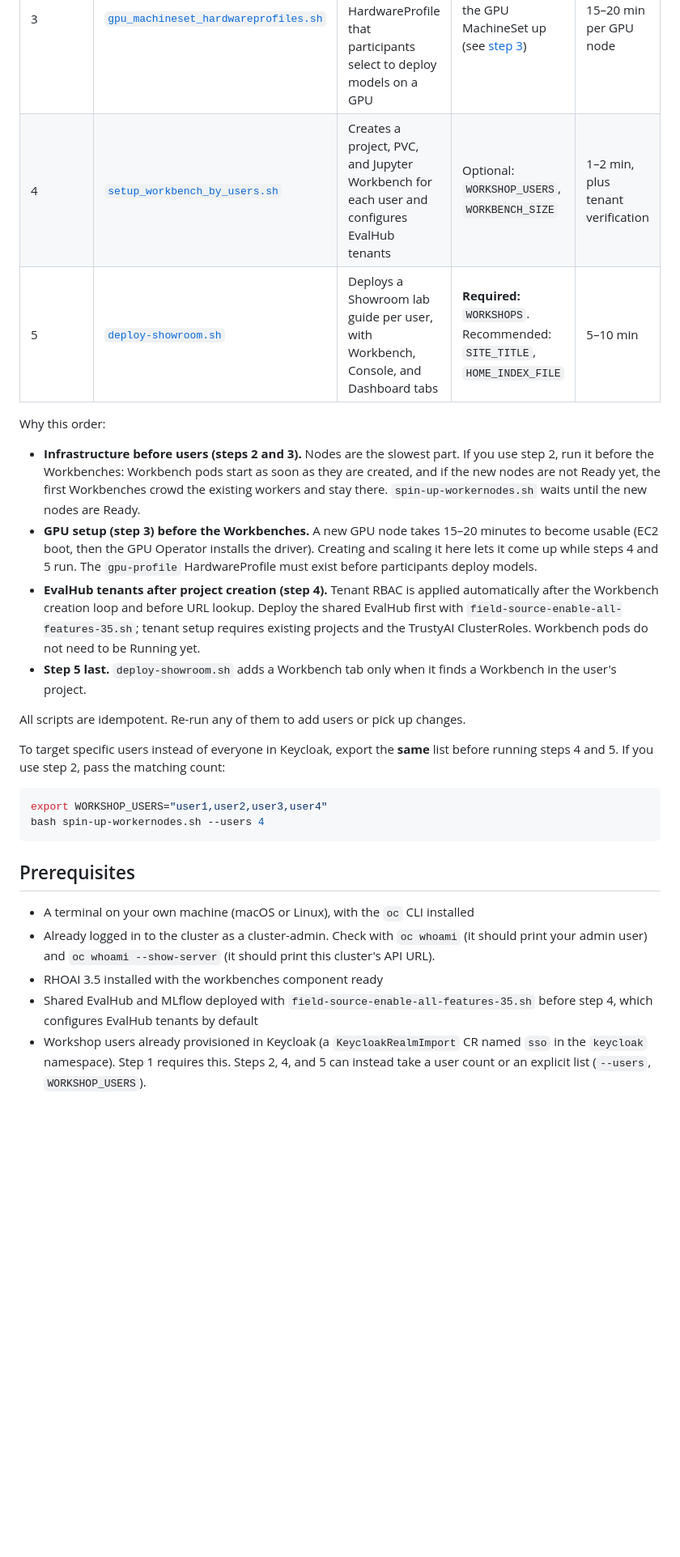
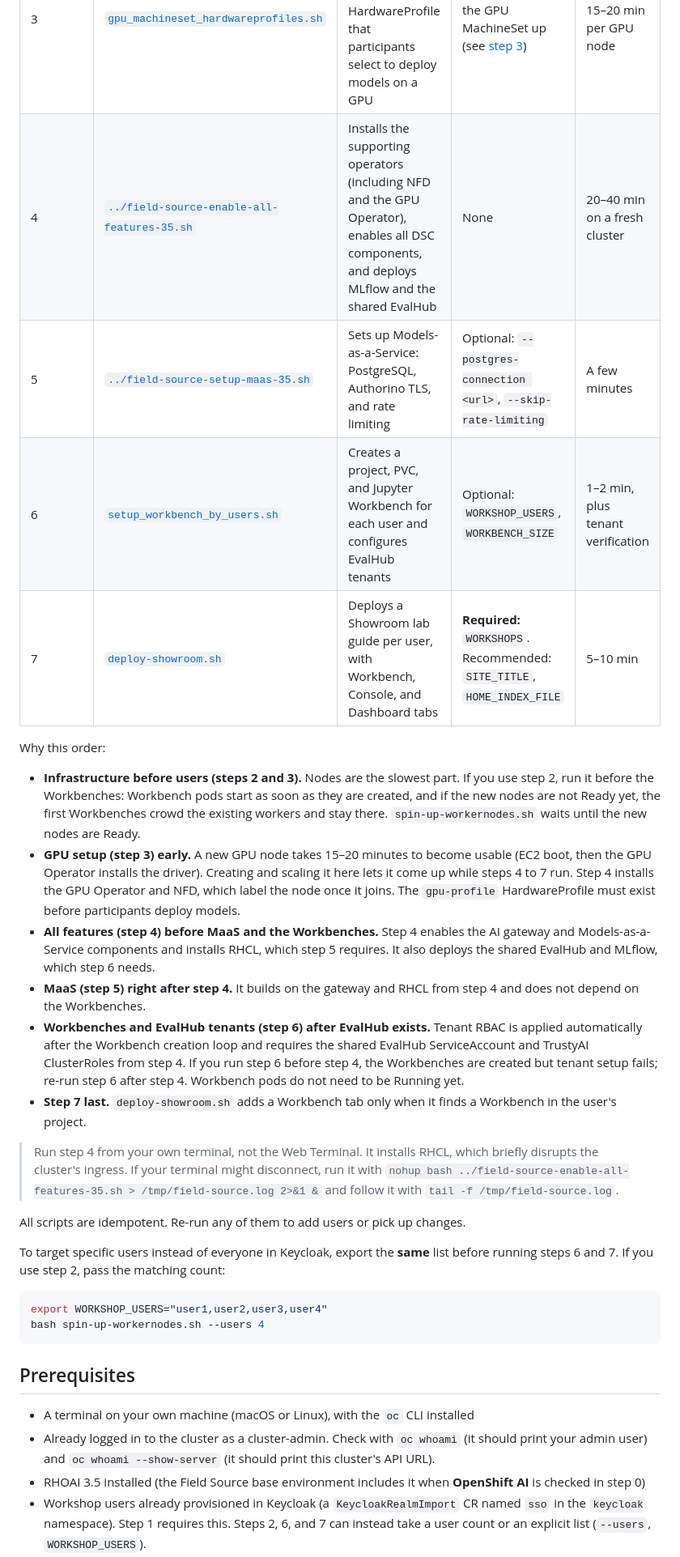
Before and after one commit to jingggg-wenn/rhoai-field-source-setup-guide, a Markdown page: scripts/workshop-prep/README.md, the part around one of its changes. Shown at 81% size. Rendered like a GitHub page; blank space fills up the shorter version.

````diff
--- a/scripts/workshop-prep/README.md
+++ b/scripts/workshop-prep/README.md
@@ -59,8 +66,10 @@ Step 2 is optional.
 | 1 | [`setup_workshop_users_rbac.sh`](setup_workshop_users_rbac.sh) | Grants each Keycloak user `cluster-admin` and adds them to `rhods-admins` | None | Seconds |
 | 2 *(optional)* | [`spin-up-workernodes.sh`](spin-up-workernodes.sh) | Adds worker nodes. Only needed if you ordered fewer workers than the [sizing table](#sizing-how-many-worker-nodes) recommends. | `--users <n>`; preview first with `--dry-run` | 5–15 min |
 | 3 | [`gpu_machineset_hardwareprofiles.sh`](gpu_machineset_hardwareprofiles.sh) | Creates a GPU MachineSet (0 nodes) and the `gpu-profile` HardwareProfile that participants select to deploy models on a GPU | None. Then scale the GPU MachineSet up (see [step 3](#step-3-gpu_machineset_hardwareprofilessh)) | 1 min, plus 15–20 min per GPU node |
-| 4 | [`setup_workbench_by_users.sh`](setup_workbench_by_users.sh) | Creates a project, PVC, and Jupyter Workbench for each user and configures EvalHub tenants | Optional: `WORKSHOP_USERS`, `WORKBENCH_SIZE` | 1–2 min, plus tenant verification |
-| 5 | [`deploy-showroom.sh`](deploy-showroom.sh) | Deploys a Showroom lab guide per user, with Workbench, Console, and Dashboard tabs | **Required:** `WORKSHOPS`. Recommended: `SITE_TITLE`, `HOME_INDEX_FILE` | 5–10 min |
+| 4 | [`../field-source-enable-all-features-35.sh`](../field-source-enable-all-features-35.sh) | Installs the supporting operators (including NFD and the GPU Operator), enables all DSC components, and deploys MLflow and the shared EvalHub | None | 20–40 min on a fresh cluster |
+| 5 | [`../field-source-setup-maas-35.sh`](../field-source-setup-maas-35.sh) | Sets up Models-as-a-Service: PostgreSQL, Authorino TLS, and rate limiting | Optional: `--postgres-connection <url>`, `--skip-rate-limiting` | A few minutes |
+| 6 | [`setup_workbench_by_users.sh`](setup_workbench_by_users.sh) | Creates a project, PVC, and Jupyter Workbench for each user and configures EvalHub tenants | Optional: `WORKSHOP_USERS`, `WORKBENCH_SIZE` | 1–2 min, plus tenant verification |
+| 7 | [`deploy-showroom.sh`](deploy-showroom.sh) | Deploys a Showroom lab guide per user, with Workbench, Console, and Dashboard tabs | **Required:** `WORKSHOPS`. Recommended: `SITE_TITLE`, `HOME_INDEX_FILE` | 5–10 min |
 
 Why this order:
 
@@ -69,21 +78,34 @@ If you use step 2, run it before the Workbenches: Workbench pods start as soon
 as they are created, and if the new nodes are not Ready yet, the first
 Workbenches crowd the existing workers and stay there.
 `spin-up-workernodes.sh` waits until the new nodes are Ready.
-- **GPU setup (step 3) before the Workbenches.** A new GPU node takes 15–20
-minutes to become usable (EC2 boot, then the GPU Operator installs the driver).
-Creating and scaling it here lets it come up while steps 4 and 5 run. The
-`gpu-profile` HardwareProfile must exist before participants deploy models.
-- **EvalHub tenants after project creation (step 4).** Tenant RBAC is applied
-automatically after the Workbench creation loop and before URL lookup. Deploy the shared EvalHub first with
-`field-source-enable-all-features-35.sh`; tenant setup requires existing projects
-and the TrustyAI ClusterRoles. Workbench pods do not need to be Running yet.
-- **Step 5 last.** `deploy-showroom.sh` adds a Workbench tab only when it finds
+- **GPU setup (step 3) early.** A new GPU node takes 15–20 minutes to become
+usable (EC2 boot, then the GPU Operator installs the driver). Creating and
+scaling it here lets it come up while steps 4 to 7 run. Step 4 installs the GPU
+Operator and NFD, which label the node once it joins. The `gpu-profile`
+HardwareProfile must exist before participants deploy models.
+- **All features (step 4) before MaaS and the Workbenches.** Step 4 enables the
+AI gateway and Models-as-a-Service components and installs RHCL, which step 5
+requires. It also deploys the shared EvalHub and MLflow, which step 6 needs.
+- **MaaS (step 5) right after step 4.** It builds on the gateway and RHCL from
+step 4 and does not depend on the Workbenches.
+- **Workbenches and EvalHub tenants (step 6) after EvalHub exists.** Tenant
+RBAC is applied automatically after the Workbench creation loop and requires
+the shared EvalHub ServiceAccount and TrustyAI ClusterRoles from step 4. If you
+run step 6 before step 4, the Workbenches are created but tenant setup fails;
+re-run step 6 after step 4. Workbench pods do not need to be Running yet.
+- **Step 7 last.** `deploy-showroom.sh` adds a Workbench tab only when it finds
 a Workbench in the user's project.
+
+> Run step 4 from your own terminal, not the Web Terminal. It installs RHCL,
+> which briefly disrupts the cluster's ingress. If your terminal might
+> disconnect, run it with
+> `nohup bash ../field-source-enable-all-features-35.sh > /tmp/field-source.log 2>&1 &`
+> and follow it with `tail -f /tmp/field-source.log`.
 
 All scripts are idempotent. Re-run any of them to add users or pick up changes.
 
 To target specific users instead of everyone in Keycloak, export the **same**
-list before running steps 4 and 5. If you use step 2, pass the matching count:
+list before running steps 6 and 7. If you use step 2, pass the matching count:
 
 ```bash
 export WORKSHOP_USERS="user1,user2,user3,user4"
@@ -96,9 +118,8 @@ bash spin-up-workernodes.sh --users 4
 - Already logged in to the cluster as a cluster-admin. Check with `oc whoami`
 (it should print your admin user) and `oc whoami --show-server` (it should
 print this cluster's API URL).
-- RHOAI 3.5 installed with the workbenches component ready
-- Shared EvalHub and MLflow deployed with `field-source-enable-all-features-35.sh`
-before step 4, which configures EvalHub tenants by default
+- RHOAI 3.5 installed (the Field Source base environment includes it when
+**OpenShift AI** is checked in step 0)
 - Workshop users already provisioned in Keycloak (a `KeycloakRealmImport` CR named
-`sso` in the `keycloak` namespace). Step 1 requires this. Steps 2, 4, and 5 can
+`sso` in the `keycloak` namespace). Step 1 requires this. Steps 2, 6, and 7 can
 instead take a user count or an explicit list (`--users`, `WORKSHOP_USERS`).
````
Also changed, not shown: other parts of scripts/workshop-prep/README.md (+84 -12 lines), images/img-env-provision.png.
